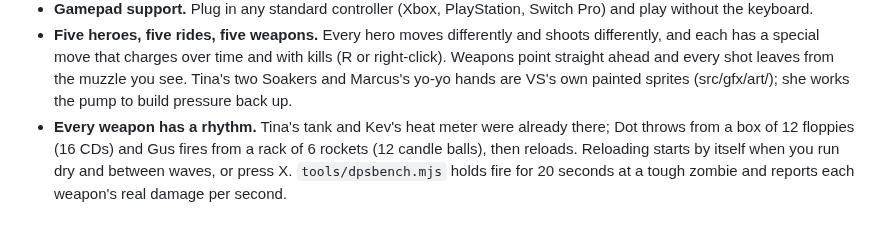
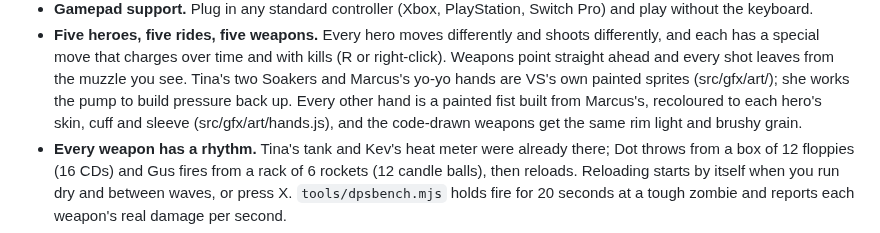
Before and after one commit to voyarasolutions/y2kage, a Markdown page: README.md, the part around the change. Rendered like a GitHub page.

```diff
--- a/README.md
+++ b/README.md
@@ -75,7 +75,8 @@ Runs in any modern browser, supports online co-op for up to four players, and sh
 - **Five heroes, five rides, five weapons.** Every hero moves differently and shoots differently, and each has a
   special move that charges over time and with kills (R or right-click). Weapons point straight ahead and every shot leaves
   from the muzzle you see. Tina's two Soakers and Marcus's yo-yo hands are VS's own painted sprites (src/gfx/art/); she works the pump
-  to build pressure back up.
+  to build pressure back up. Every other hand is a painted fist built from Marcus's, recoloured to each hero's skin, cuff
+  and sleeve (src/gfx/art/hands.js), and the code-drawn weapons get the same rim light and brushy grain.
 - **Every weapon has a rhythm.** Tina's tank and Kev's heat meter were already there; Dot throws from a box of 12
   floppies (16 CDs) and Gus fires from a rack of 6 rockets (12 candle balls), then reloads. Reloading starts by itself
   when you run dry and between waves, or press X. `tools/dpsbench.mjs` holds fire for 20 seconds at a tough zombie and
```
Also changed, not shown: docs/screenshots/weapons-all.png (added), 6 other files.
